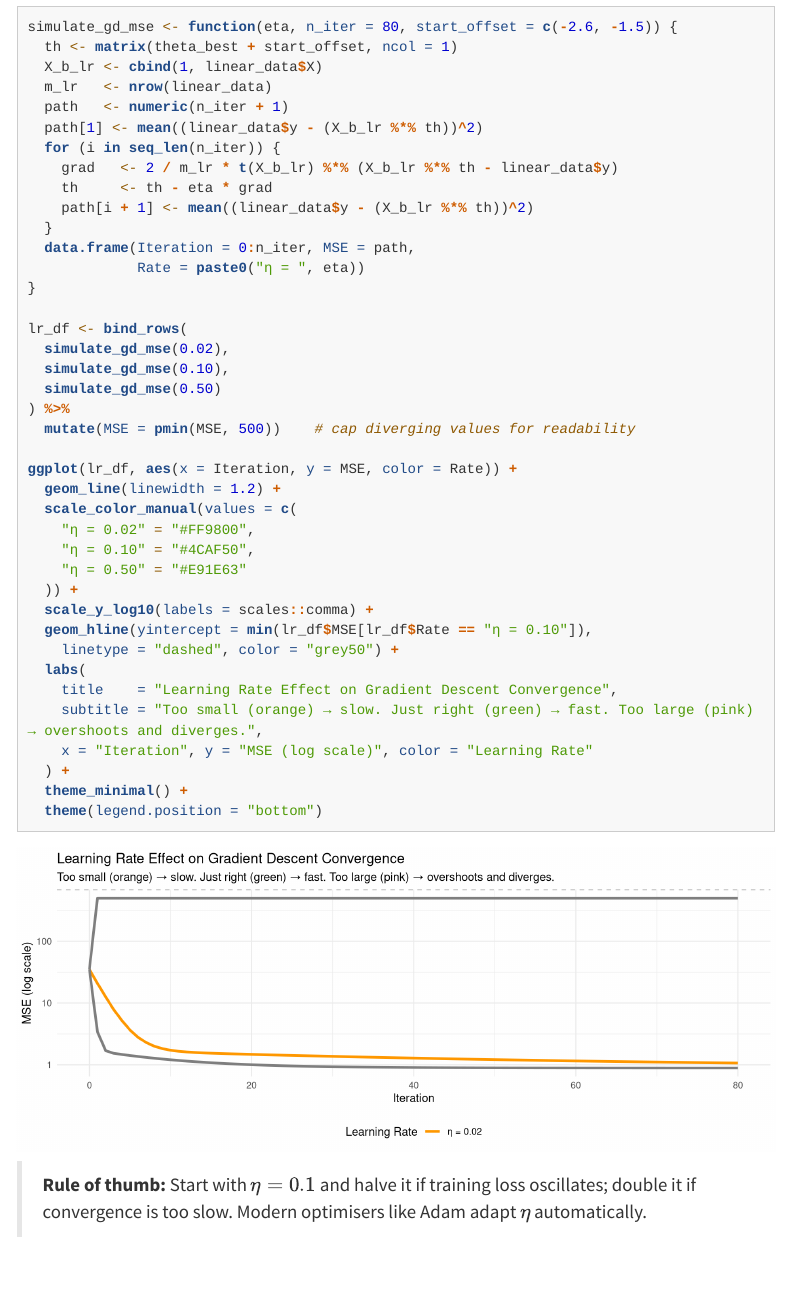
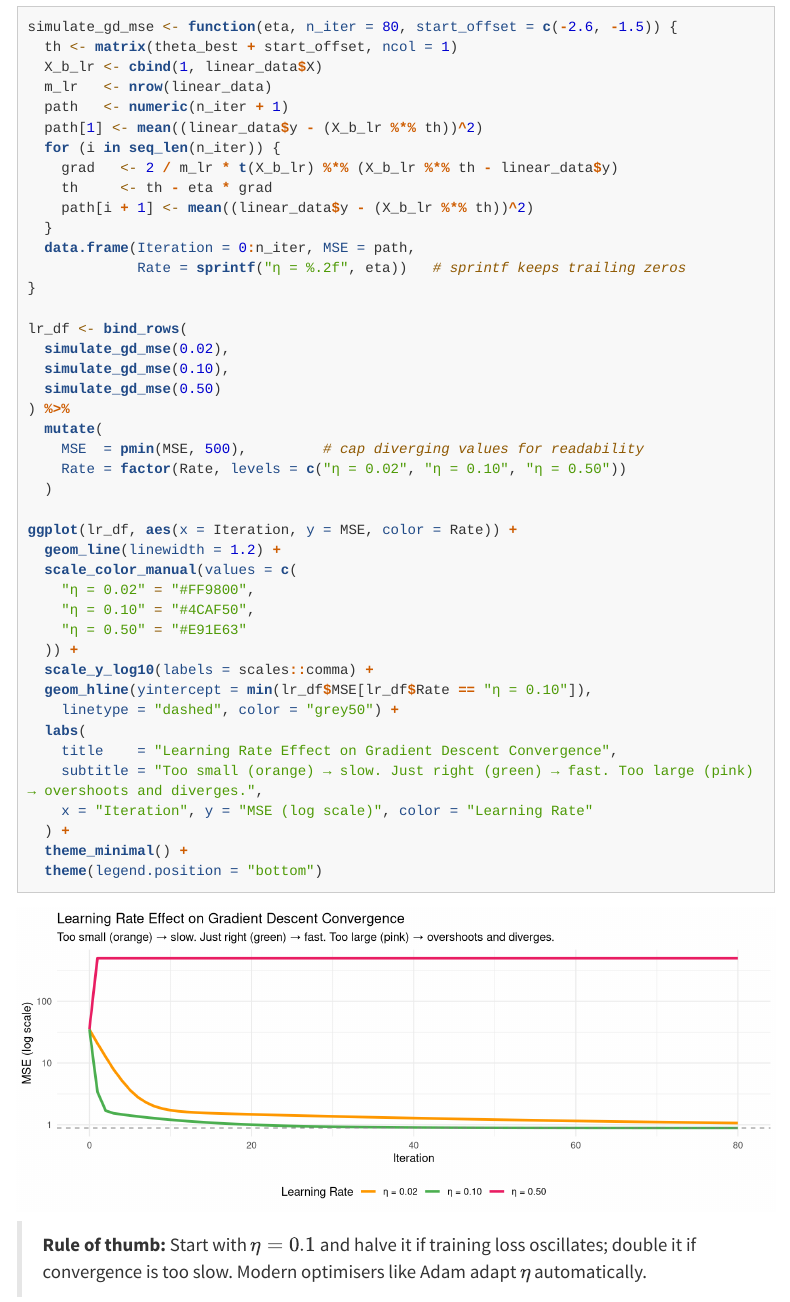
Before and after one commit to melhzy/data_sciences, an R Markdown document (ANLY530-Machine-Learning/Week04/Week04-Regression-Tutorial.Rmd): the page in a window 1100 px wide, from 9870 px down. Rendered offline with R 4.5, knitr and Pandoc, with nearby package versions; folded parts are opened; some code elsewhere in the file could not run offline; menus at the side of the page are left out; long lines of code are wrapped.

Commit message:
Fix learning rate plot: use sprintf(%.2f) so color keys match ggplot labels
Made-with: Cursor

```diff
--- a/ANLY530-Machine-Learning/Week04/Week04-Regression-Tutorial.Rmd
+++ b/ANLY530-Machine-Learning/Week04/Week04-Regression-Tutorial.Rmd
@@ -316,7 +316,7 @@ simulate_gd_mse <- function(eta, n_iter = 80, start_offset = c(-2.6, -1.5)) {
     path[i + 1] <- mean((linear_data$y - (X_b_lr %*% th))^2)
   }
   data.frame(Iteration = 0:n_iter, MSE = path,
-             Rate = paste0("η = ", eta))
+             Rate = sprintf("η = %.2f", eta))   # sprintf keeps trailing zeros
 }
 
 lr_df <- bind_rows(
@@ -324,7 +324,10 @@ lr_df <- bind_rows(
   simulate_gd_mse(0.10),
   simulate_gd_mse(0.50)
 ) %>%
-  mutate(MSE = pmin(MSE, 500))    # cap diverging values for readability
+  mutate(
+    MSE  = pmin(MSE, 500),         # cap diverging values for readability
+    Rate = factor(Rate, levels = c("η = 0.02", "η = 0.10", "η = 0.50"))
+  )
 
 ggplot(lr_df, aes(x = Iteration, y = MSE, color = Rate)) +
   geom_line(linewidth = 1.2) +
```
Also changed, not shown: ANLY530-Machine-Learning/Week04/Week04-Regression-Tutorial.html.
